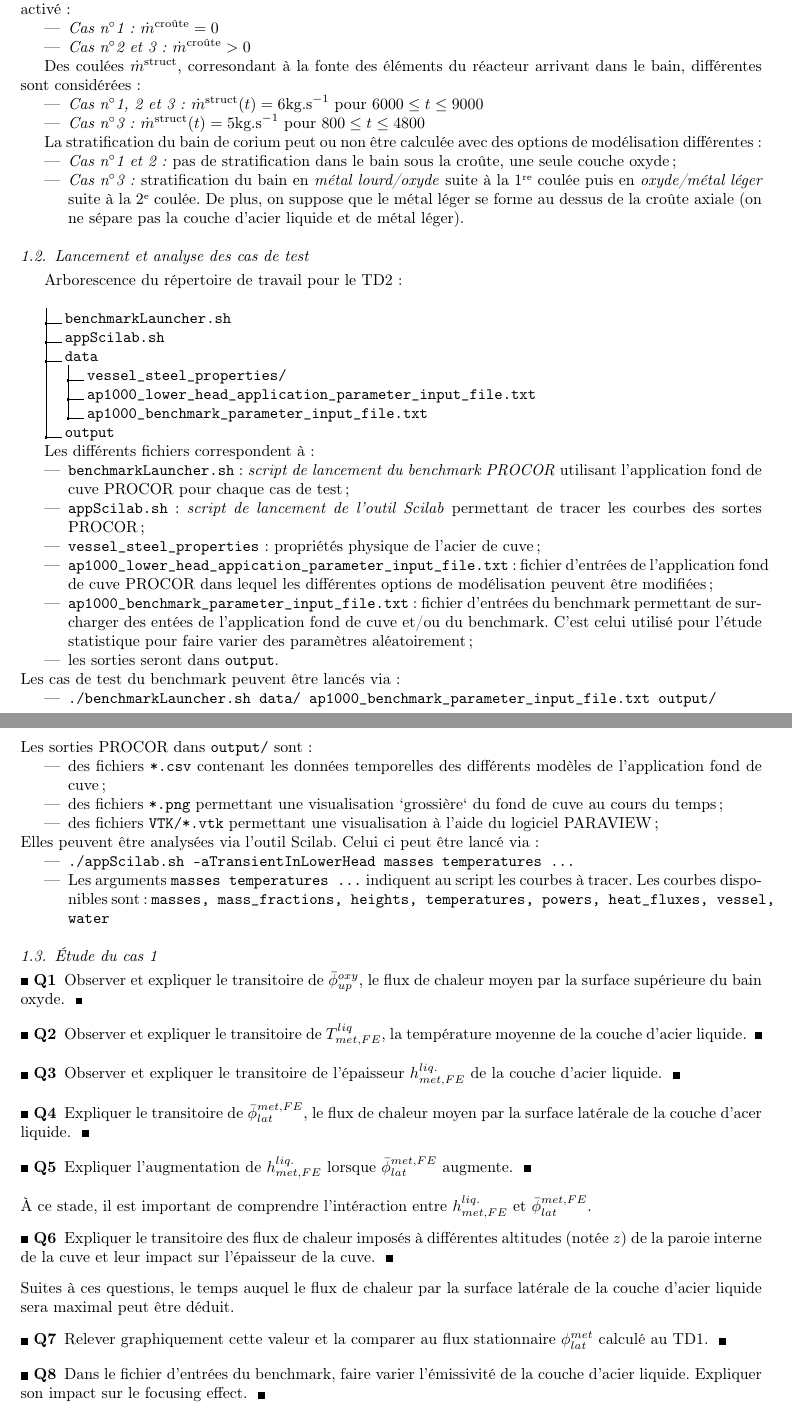
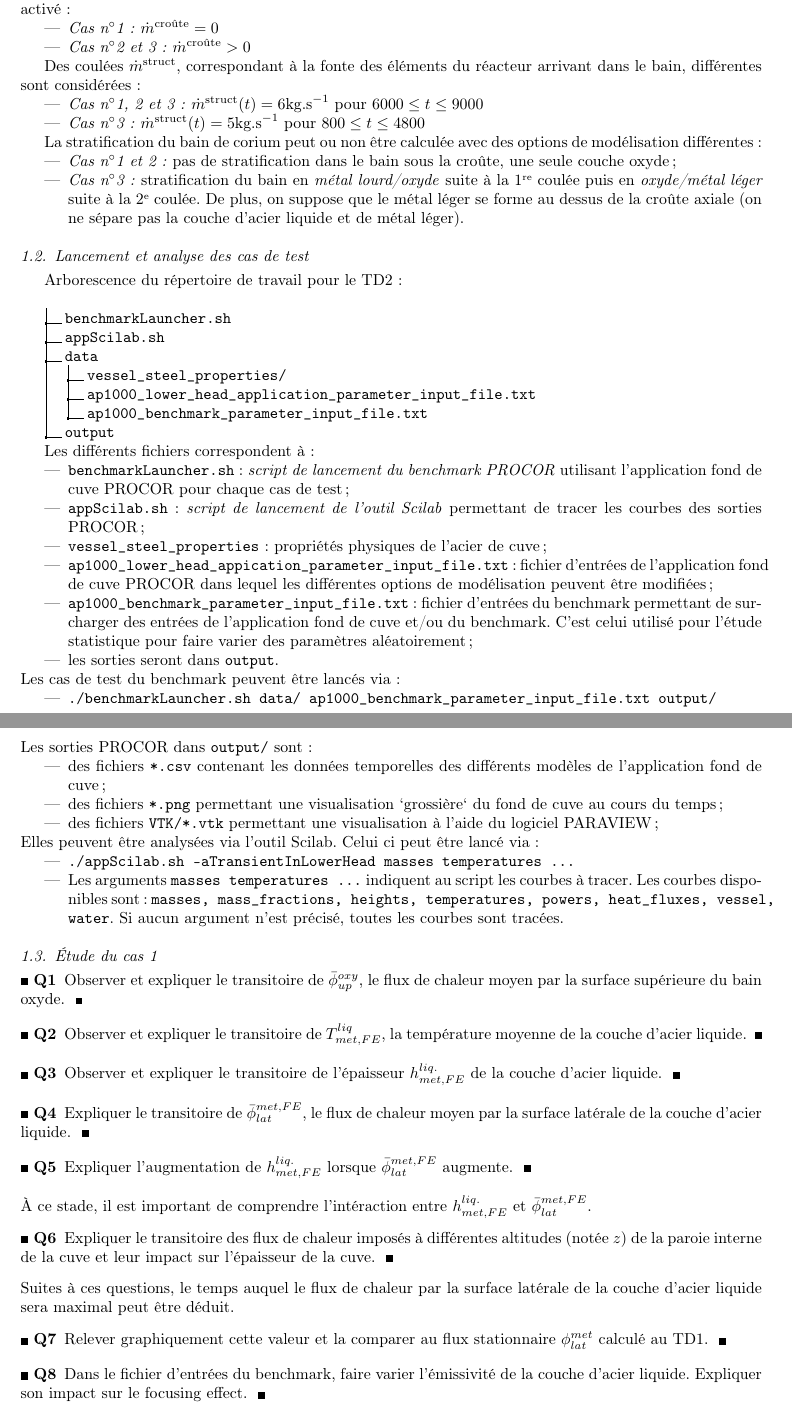
Before and after one commit to B-Hab/INSTN_GA_2021, a LaTeX paper (TD2/TD_description.tex): two parts of pages 2 and 3 of 3, joined at a grey line, cut so that both start at the same text. Compiled offline with pdfLaTeX.

Commit message:
correction de coquilles

```diff
--- a/TD2/TD_description.tex
+++ b/TD2/TD_description.tex
@@ -170,7 +170,7 @@ Le transfert de masse par thermochimie au travers de la croûte horizontale, $\d
 	\item \emph{Cas n$^{\circ}$2 et 3 :} $\dot{m}^{\text{croûte}} > 0$
 \end{itemize}
 
-Des coulées $\dot{m}^{\text{struct}}$, corresondant à la fonte des éléments du réacteur arrivant dans le bain, différentes sont considérées :
+Des coulées $\dot{m}^{\text{struct}}$, correspondant à la fonte des éléments du réacteur arrivant dans le bain, différentes sont considérées :
 \begin{itemize}
 	\item \emph{Cas n$^{\circ}$1, 2 et 3:} $\dot{m}^{\text{struct}}(t) = 6\text{kg.s}^{-1} \text{ pour } 6000\leq t\leq 9000$
 	\item \emph{Cas n$^{\circ}$3:} $\dot{m}^{\text{struct}}(t) = 5\text{kg.s}^{-1} \text{ pour } 800\leq t\leq 4800$
@@ -197,10 +197,10 @@ Arborescence du répertoire de travail pour le TD2 :
 Les différents fichiers correspondent à :
 \begin{itemize}
 	\item \texttt{benchmarkLauncher.sh} : \emph{script de lancement du benchmark PROCOR} utilisant l'application fond de cuve PROCOR pour chaque cas de test;
-	\item \texttt{appScilab.sh} : \emph{script de lancement de l'outil Scilab} permettant de tracer les courbes des sortes PROCOR;
-	\item \texttt{vessel\_steel\_properties} : propriétés physique de l'acier de cuve;
+	\item \texttt{appScilab.sh} : \emph{script de lancement de l'outil Scilab} permettant de tracer les courbes des sorties PROCOR;
+	\item \texttt{vessel\_steel\_properties} : propriétés physiques de l'acier de cuve;
 	\item \texttt{ap1000\_lower\_head\_appication\_parameter\_input\_file.txt} : fichier d'entrées de l'application fond de cuve PROCOR dans lequel les différentes options de modélisation peuvent être modifiées;
-	\item \texttt{ap1000\_benchmark\_parameter\_input\_file.txt} : fichier d'entrées du benchmark permettant de surcharger des entées de l'application fond de cuve et/ou du benchmark. C'est celui utilisé pour l'étude statistique pour faire varier des paramètres aléatoirement;
+	\item \texttt{ap1000\_benchmark\_parameter\_input\_file.txt} : fichier d'entrées du benchmark permettant de surcharger des entrées de l'application fond de cuve et/ou du benchmark. C'est celui utilisé pour l'étude statistique pour faire varier des paramètres aléatoirement;
 	\item les sorties seront dans \texttt{output}.
 \end{itemize}
 Les cas de test du benchmark peuvent être lancés via :
@@ -216,14 +216,14 @@ Les sorties PROCOR dans \texttt{output/} sont :
 Elles peuvent être analysées via l'outil Scilab. Celui ci peut être lancé via :
 \begin{itemize}
 \item \texttt{./appScilab.sh -aTransientInLowerHead masses temperatures ...}
-\item Les arguments \texttt{masses temperatures ...} indiquent au script les courbes à tracer. Les courbes disponibles sont : \texttt{masses, mass\_fractions, heights, temperatures, powers, heat\_fluxes, vessel, water}
+\item Les arguments \texttt{masses temperatures ...} indiquent au script les courbes à tracer. Les courbes disponibles sont : \texttt{masses, mass\_fractions, heights, temperatures, powers, heat\_fluxes, vessel, water}. Si aucun argument n'est précisé, toutes les courbes sont tracées.
 \end{itemize}
 
 \subsection{Étude du cas 1}
 \Q{Observer et expliquer le transitoire de $\bar{\phi}^{oxy}_{up}$, le flux de chaleur moyen par la surface supérieure du bain oxyde.}
 \Q{Observer et expliquer le transitoire de $T_{met,FE}^{liq}$, la température moyenne de la couche d'acier liquide.}
 \Q{Observer et expliquer le transitoire de l'épaisseur $h^{liq.}_{met,FE}$ de la couche d'acier liquide.}
-\Q{Expliquer le transitoire de $\bar{\phi}^{met,FE}_{lat}$, le flux de chaleur moyen par la surface latérale de la couche d'acer liquide.}
+\Q{Expliquer le transitoire de $\bar{\phi}^{met,FE}_{lat}$, le flux de chaleur moyen par la surface latérale de la couche d'acier liquide.}
 \Q{Expliquer l'augmentation de $h^{liq.}_{met,FE}$ lorsque $\bar{\phi}^{met,FE}_{lat}$ augmente.}
 À ce stade, il est important de comprendre l'intéraction entre $h^{liq.}_{met,FE}$ et $\bar{\phi}^{met,FE}_{lat}$.
 \Q{Expliquer le transitoire des flux de chaleur imposés à différentes altitudes (notée $z$) de la paroie interne de la cuve et leur impact sur l'épaisseur de la cuve.}
```
Also changed, not shown: TD2/TD_description.tex (2 more changed lines).
